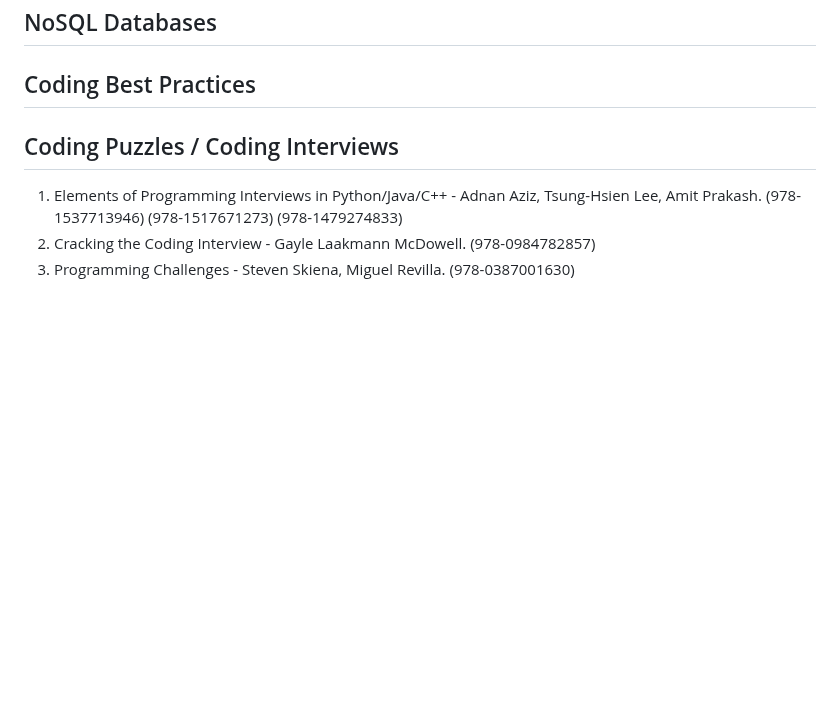
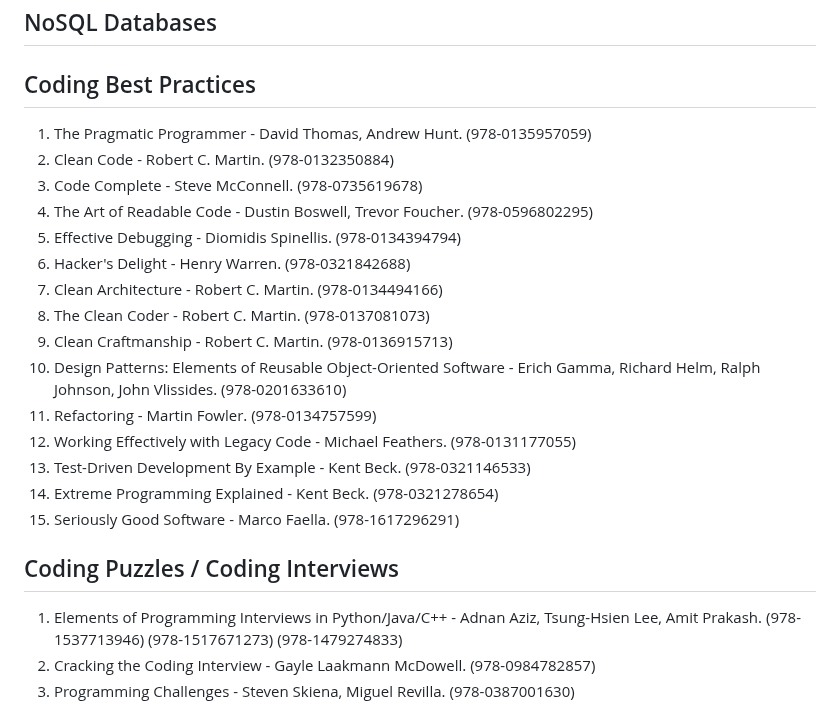
Before and after one commit to nsi6000/handbook, a Markdown page: src/computer_science.md, the part around the change. Rendered like a GitHub page; blank space fills up the shorter version.

```diff
--- a/src/computer_science.md
+++ b/src/computer_science.md
@@ -83,6 +83,21 @@ see 'Data Science and Machine Learning Interviews' below.
 ## Database Administration
 ## NoSQL Databases
 ## Coding Best Practices
+1. The Pragmatic Programmer - David Thomas, Andrew Hunt. (978-0135957059)
+2. Clean Code - Robert C. Martin. (978-0132350884)
+3. Code Complete - Steve McConnell. (978-0735619678)
+4. The Art of Readable Code - Dustin Boswell, Trevor Foucher. (978-0596802295)
+5. Effective Debugging - Diomidis Spinellis. (978-0134394794)
+6. Hacker's Delight - Henry Warren. (978-0321842688)
+7. Clean Architecture - Robert C. Martin. (978-0134494166)
+8. The Clean Coder - Robert C. Martin. (978-0137081073)
+9. Clean Craftmanship - Robert C. Martin. (978-0136915713)
+10. Design Patterns: Elements of Reusable Object-Oriented Software - Erich Gamma, Richard Helm, Ralph Johnson, John Vlissides. (978-0201633610)
+11. Refactoring - Martin Fowler. (978-0134757599)
+12. Working Effectively with Legacy Code - Michael Feathers. (978-0131177055)
+13. Test-Driven Development By Example - Kent Beck. (978-0321146533)
+14. Extreme Programming Explained - Kent Beck. (978-0321278654)
+15. Seriously Good Software - Marco Faella. (978-1617296291)
 ## Coding Puzzles / Coding Interviews
 1. Elements of Programming Interviews in Python/Java/C++ - Adnan Aziz, Tsung-Hsien Lee, Amit Prakash. (978-1537713946) (978-1517671273) (978-1479274833)
 2. Cracking the Coding Interview - Gayle Laakmann McDowell. (978-0984782857)
```
